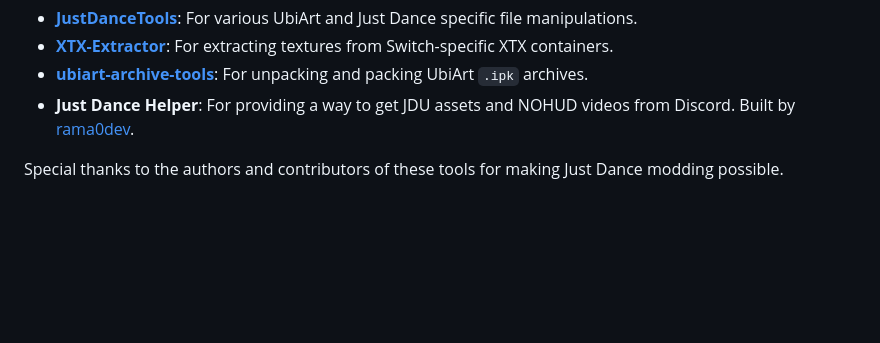
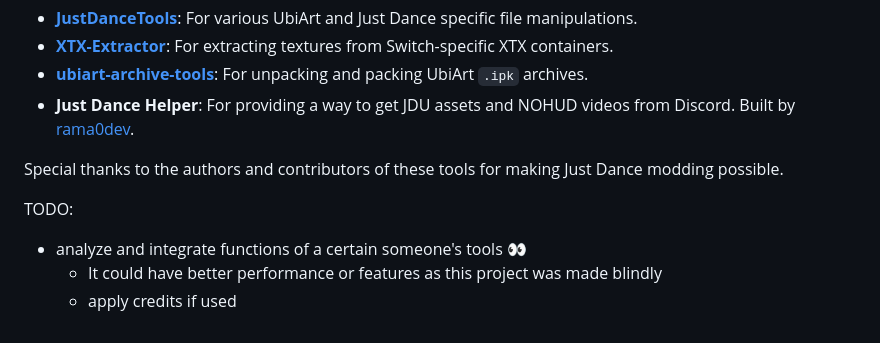
Before and after one commit to ilovesodaa/jd2021-map-installer, a Markdown page: README.md, the part around the change. Drawn GitHub-style; blank space fills up the shorter version.

Commit message:
docs: Add a TODO section to README outlining future plans for tool analysis and integration.

```diff
--- a/README.md
+++ b/README.md
@@ -79,3 +79,8 @@ This project utilizes several essential third-party tools from the Just Dance mo
 - **Just Dance Helper**: For providing a way to get JDU assets and NOHUD videos from Discord. Built by [rama0dev](https://github.com/rama0dev).
 
 Special thanks to the authors and contributors of these tools for making Just Dance modding possible.
+
+TODO:
+- analyze and integrate functions of a certain someone's tools 👀
+   - It could have better performance or features as this project was made blindly
+   - apply credits if used
```
